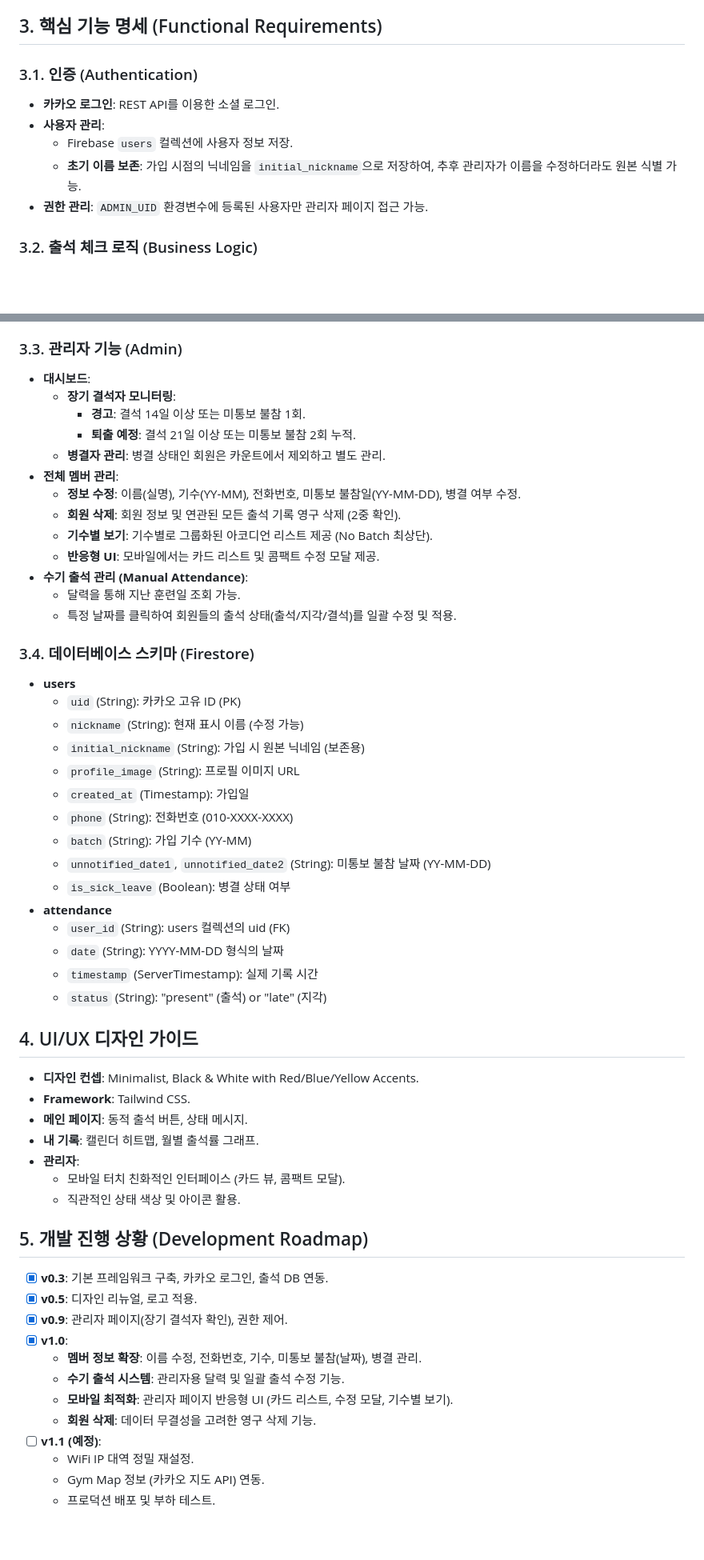
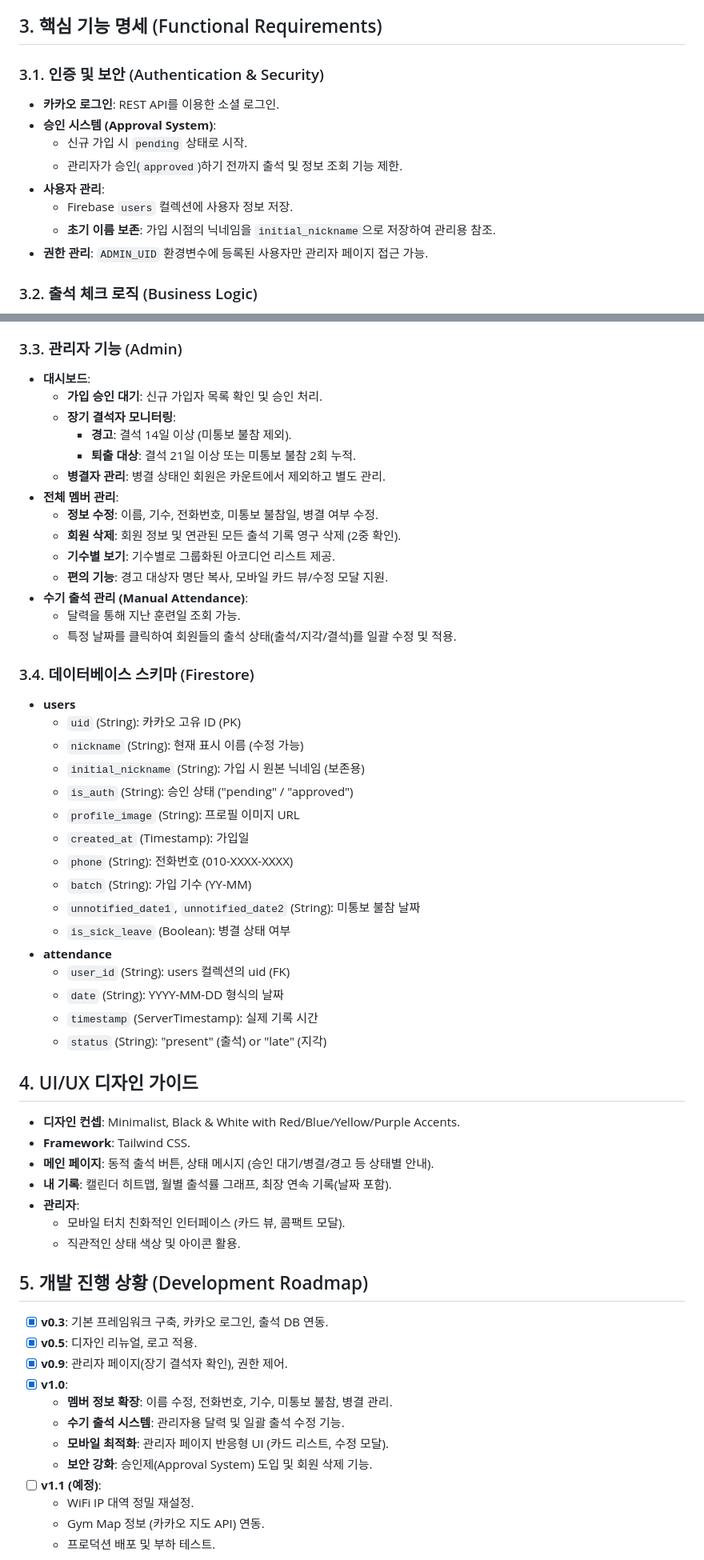
Before and after one commit to gitminhyeok/mobile-attendance-application, a Markdown page: PRD.md, 2 parts joined by grey strips. Shown at 80% size. Drawn GitHub-style; blank space fills up the shorter version.

Commit message:
chore: cleaned code -ver. 1.61

```diff
--- a/PRD.md
+++ b/PRD.md
@@ -21,11 +21,14 @@
 
 ## 3. 핵심 기능 명세 (Functional Requirements)
 
-### 3.1. 인증 (Authentication)
+### 3.1. 인증 및 보안 (Authentication & Security)
 - **카카오 로그인**: REST API를 이용한 소셜 로그인.
+- **승인 시스템 (Approval System)**:
+  - 신규 가입 시 `pending` 상태로 시작.
+  - 관리자가 승인(`approved`)하기 전까지 출석 및 정보 조회 기능 제한.
 - **사용자 관리**:
   - Firebase `users` 컬렉션에 사용자 정보 저장.
-  - **초기 이름 보존**: 가입 시점의 닉네임을 `initial_nickname`으로 저장하여, 추후 관리자가 이름을 수정하더라도 원본 식별 가능.
+  - **초기 이름 보존**: 가입 시점의 닉네임을 `initial_nickname`으로 저장하여 관리용 참조.
 - **권한 관리**: `ADMIN_UID` 환경변수에 등록된 사용자만 관리자 페이지 접근 가능.
 
 ### 3.2. 출석 체크 로직 (Business Logic)
@@ -40,15 +43,16 @@
 
 ### 3.3. 관리자 기능 (Admin)
 - **대시보드**:
+  - **가입 승인 대기**: 신규 가입자 목록 확인 및 승인 처리.
   - **장기 결석자 모니터링**:
-    - **경고**: 결석 14일 이상 또는 미통보 불참 1회.
-    - **퇴출 예정**: 결석 21일 이상 또는 미통보 불참 2회 누적.
+    - **경고**: 결석 14일 이상 (미통보 불참 제외).
+    - **퇴출 대상**: 결석 21일 이상 또는 미통보 불참 2회 누적.
   - **병결자 관리**: 병결 상태인 회원은 카운트에서 제외하고 별도 관리.
 - **전체 멤버 관리**:
-  - **정보 수정**: 이름(실명), 기수(YY-MM), 전화번호, 미통보 불참일(YY-MM-DD), 병결 여부 수정.
+  - **정보 수정**: 이름, 기수, 전화번호, 미통보 불참일, 병결 여부 수정.
   - **회원 삭제**: 회원 정보 및 연관된 모든 출석 기록 영구 삭제 (2중 확인).
-  - **기수별 보기**: 기수별로 그룹화된 아코디언 리스트 제공 (No Batch 최상단).
-  - **반응형 UI**: 모바일에서는 카드 리스트 및 콤팩트 수정 모달 제공.
+  - **기수별 보기**: 기수별로 그룹화된 아코디언 리스트 제공.
+  - **편의 기능**: 경고 대상자 명단 복사, 모바일 카드 뷰/수정 모달 지원.
 - **수기 출석 관리 (Manual Attendance)**:
   - 달력을 통해 지난 훈련일 조회 가능.
   - 특정 날짜를 클릭하여 회원들의 출석 상태(출석/지각/결석)를 일괄 수정 및 적용.
@@ -58,11 +62,12 @@
   - `uid` (String): 카카오 고유 ID (PK)
   - `nickname` (String): 현재 표시 이름 (수정 가능)
   - `initial_nickname` (String): 가입 시 원본 닉네임 (보존용)
+  - `is_auth` (String): 승인 상태 ("pending" / "approved")
   - `profile_image` (String): 프로필 이미지 URL
   - `created_at` (Timestamp): 가입일
   - `phone` (String): 전화번호 (010-XXXX-XXXX)
   - `batch` (String): 가입 기수 (YY-MM)
-  - `unnotified_date1`, `unnotified_date2` (String): 미통보 불참 날짜 (YY-MM-DD)
+  - `unnotified_date1`, `unnotified_date2` (String): 미통보 불참 날짜
   - `is_sick_leave` (Boolean): 병결 상태 여부
 - **attendance**
   - `user_id` (String): users 컬렉션의 uid (FK)
@@ -71,10 +76,10 @@
   - `status` (String): "present" (출석) or "late" (지각)
 
 ## 4. UI/UX 디자인 가이드
-- **디자인 컨셉**: Minimalist, Black & White with Red/Blue/Yellow Accents.
+- **디자인 컨셉**: Minimalist, Black & White with Red/Blue/Yellow/Purple Accents.
 - **Framework**: Tailwind CSS.
-- **메인 페이지**: 동적 출석 버튼, 상태 메시지.
-- **내 기록**: 캘린더 히트맵, 월별 출석률 그래프.
+- **메인 페이지**: 동적 출석 버튼, 상태 메시지 (승인 대기/병결/경고 등 상태별 안내).
+- **내 기록**: 캘린더 히트맵, 월별 출석률 그래프, 최장 연속 기록(날짜 포함).
 - **관리자**:
   - 모바일 터치 친화적인 인터페이스 (카드 뷰, 콤팩트 모달).
   - 직관적인 상태 색상 및 아이콘 활용.
@@ -84,10 +89,10 @@
 - [x] **v0.5**: 디자인 리뉴얼, 로고 적용.
 - [x] **v0.9**: 관리자 페이지(장기 결석자 확인), 권한 제어.
 - [x] **v1.0**:
-  - **멤버 정보 확장**: 이름 수정, 전화번호, 기수, 미통보 불참(날짜), 병결 관리.
+  - **멤버 정보 확장**: 이름 수정, 전화번호, 기수, 미통보 불참, 병결 관리.
   - **수기 출석 시스템**: 관리자용 달력 및 일괄 출석 수정 기능.
-  - **모바일 최적화**: 관리자 페이지 반응형 UI (카드 리스트, 수정 모달, 기수별 보기).
-  - **회원 삭제**: 데이터 무결성을 고려한 영구 삭제 기능.
+  - **모바일 최적화**: 관리자 페이지 반응형 UI (카드 리스트, 수정 모달).
+  - **보안 강화**: 승인제(Approval System) 도입 및 회원 삭제 기능.
 - [ ] **v1.1 (예정)**:
   - WiFi IP 대역 정밀 재설정.
   - Gym Map 정보 (카카오 지도 API) 연동.
```
Also changed, not shown: other parts of PRD.md (+1 -1 lines), README.md (+9 -9 lines).
